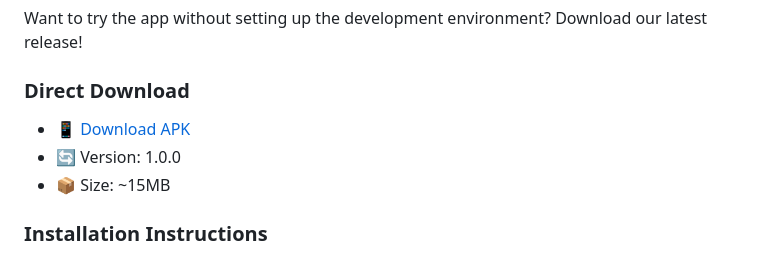
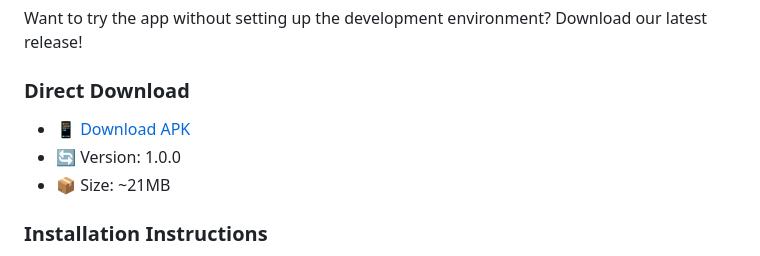
Before and after one commit to PATELJAY31/trade_final, a Markdown page: README.md, the part around the change printed below. Drawn GitHub-style.

Commit message:
Update README with APK download link and file size

```diff
--- a/README.md
+++ b/README.md
@@ -120,5 +120,5 @@ Want to try the app without setting up the development environment? Download our
 - 🔄 Version: 1.0.0
-- 📦 Size: ~15MB
+- 📦 Size: ~21MB
 
 ### Installation Instructions
 1. Download the APK file
```
Also changed, not shown: other parts of README.md (+1 -1 lines).
